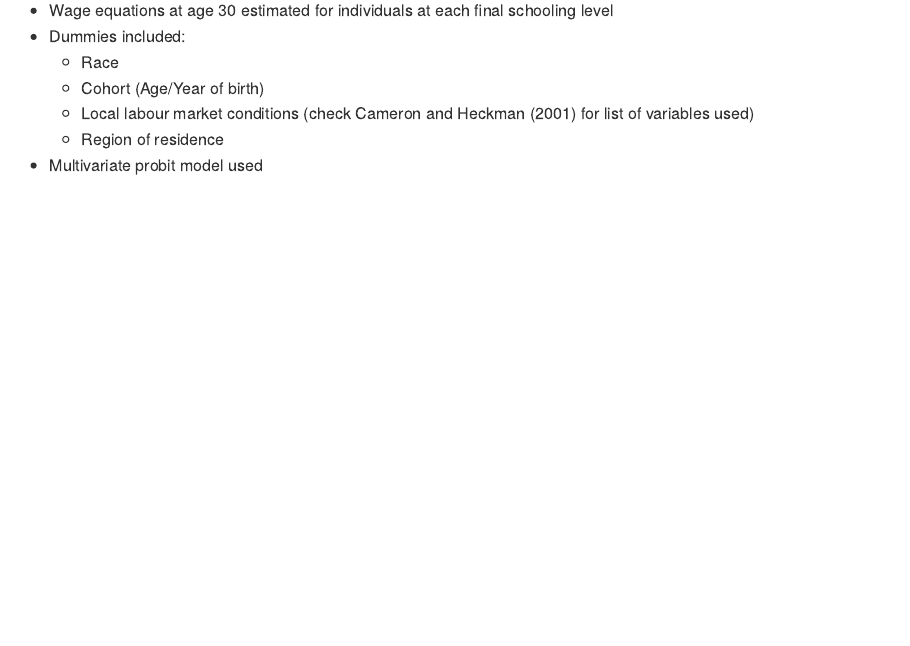
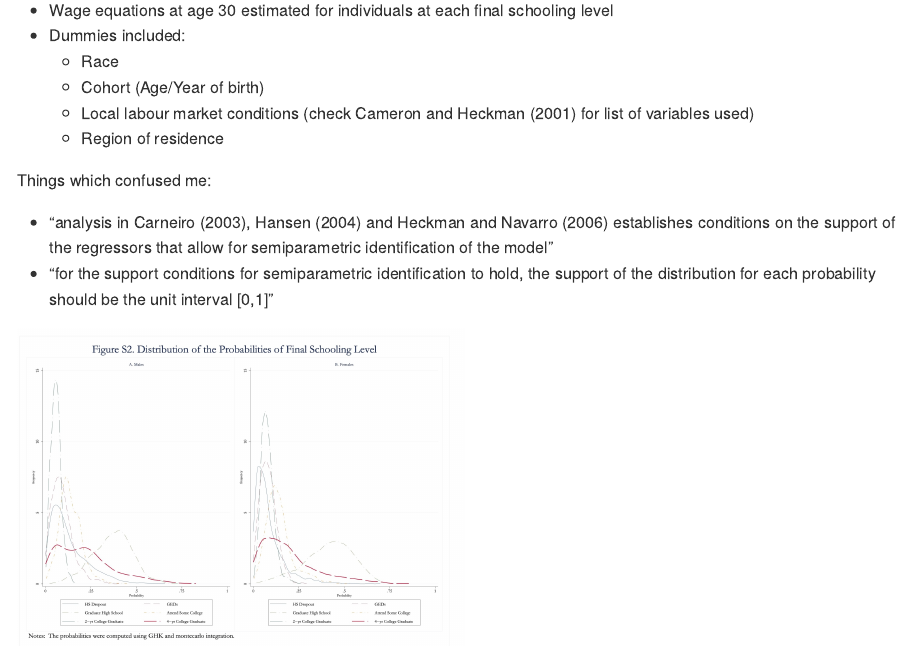
Before and after one commit to mattthomo/Thesis_data_work, an R Markdown document (Meeting_notes/Meeting_03_10_2025.Rmd): the page in a window 1100 px wide, from 940 px down before the commit and from 510 px down after it, so that both start at the same text. Rendered offline with R 4.5, knitr and Pandoc, with nearby package versions.

Commit message:
Meeting update

````diff
--- a/Meeting_notes/Meeting_03_10_2025.Rmd
+++ b/Meeting_notes/Meeting_03_10_2025.Rmd
@@ -18,14 +19,15 @@
+- Wage equations at age 30 estimated for individuals at each final schooling level
+- Dummies included:
+    - Race
+    - Cohort (Age/Year of birth)
+    - Local labour market conditions (check Cameron and Heckman (2001) for list of variables used)
+    - Region of residence
+
+Things which confused me:
+
 - "analysis in Carneiro (2003), Hansen (2004) and Heckman and Navarro (2006) establishes conditions on the support of the regressors that allow for semiparametric identification of the model"
 - "for the support conditions for semiparametric identification to hold, the support of the distribution for each probability should be the unit interval [0,1]"
 
 ```{r echo=FALSE, out.width='50%'}
 knitr::include_graphics('/Users/matthewthompson/Documents/Stellenbosch University/Masters/Research Assignment/Data_work/output/Image 2025-10-02 at 18.51.jpeg')
 ```
-
-- Wage equations at age 30 estimated for individuals at each final schooling level
-- Dummies included:
-    - Race
-    - Cohort (Age/Year of birth)
-    - Local labour market conditions (check Cameron and Heckman (2001) for list of variables used)
-    - Region of residence
-- Multivariate probit model used
````
Also changed, not shown: Meeting_notes/Meeting_03_10_2025.Rmd (1 more changed lines), 1 other file.
